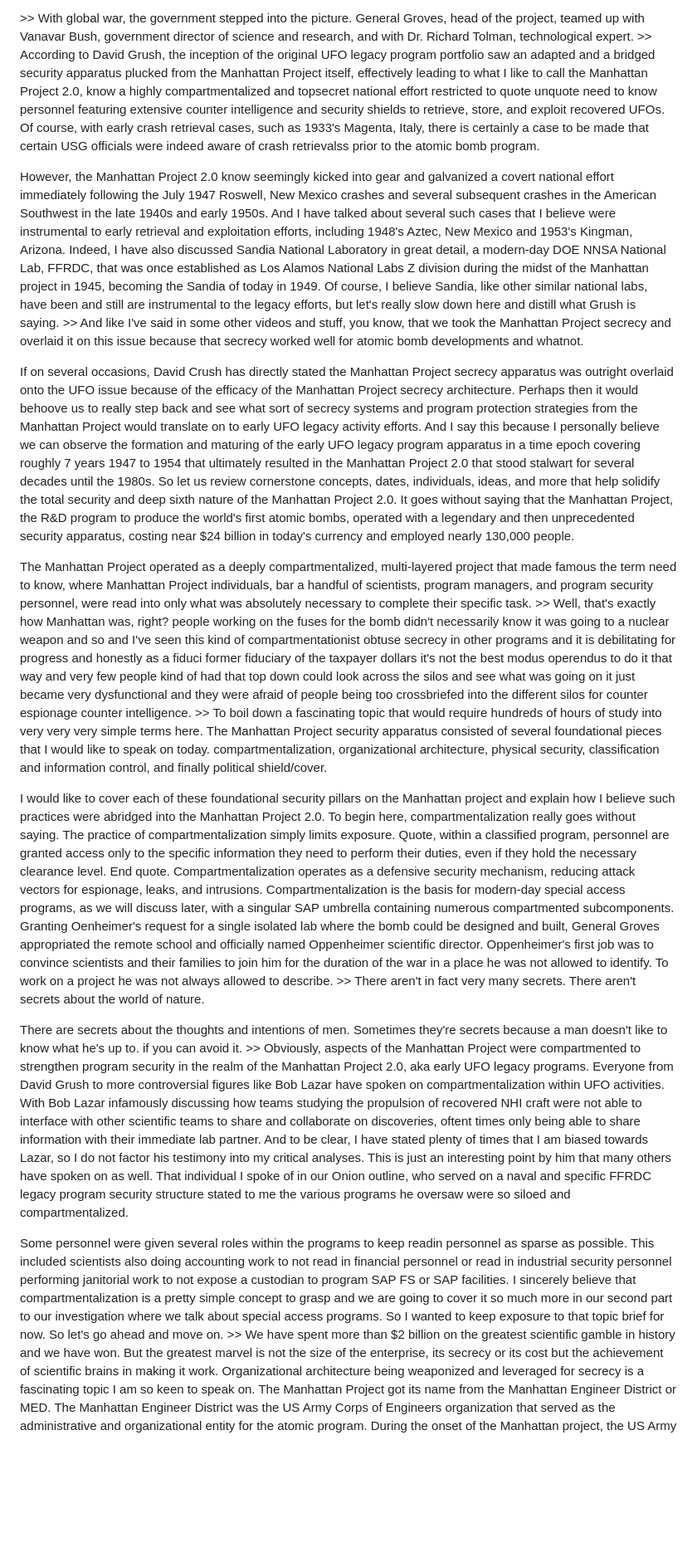
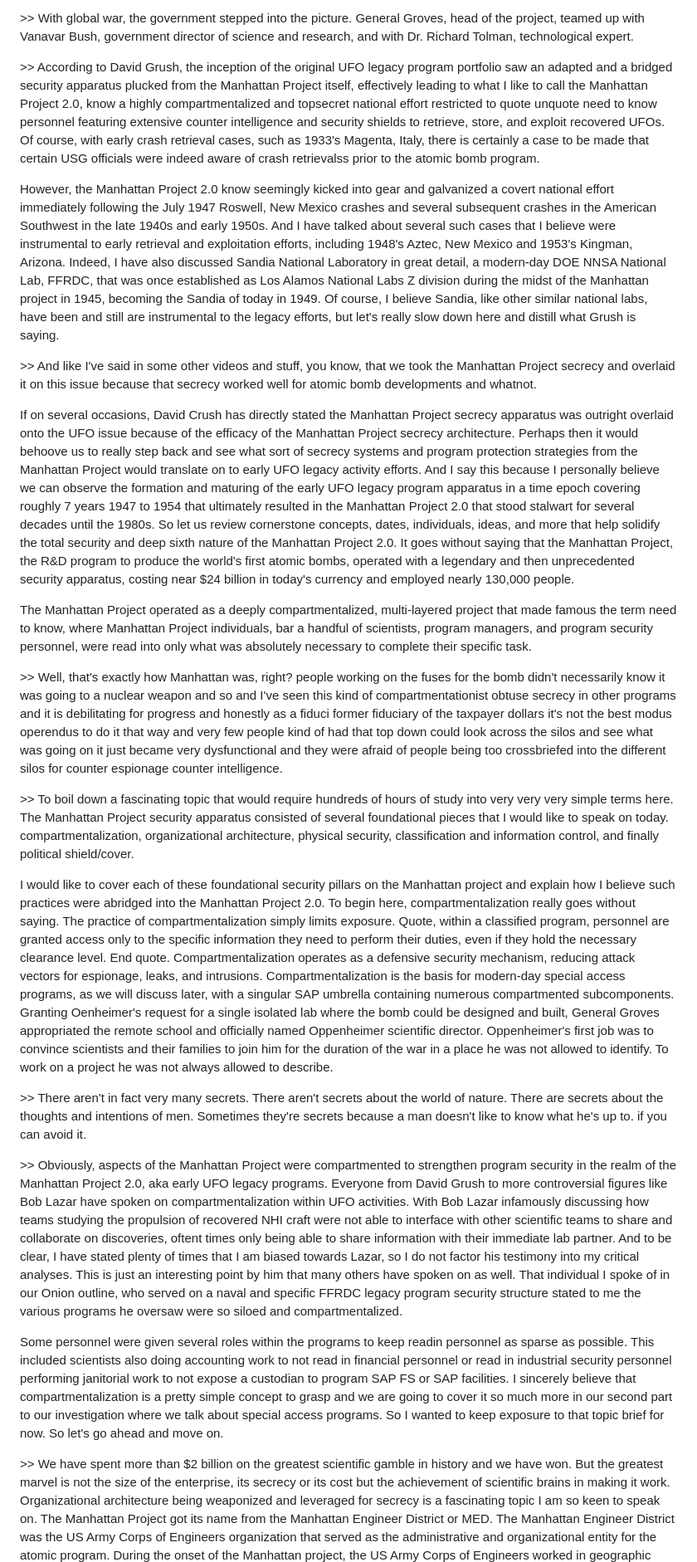
Before and after one commit to bbauska/Manhattan-Project-2.0, a Markdown page: README.md, the part around one of its changes. Shown at 83% size. Drawn GitHub-style; blank space fills up the shorter version.

```diff
--- a/README.md
+++ b/README.md
@@ -328,7 +329,9 @@ myriad of different things.
 
 &gt;&gt; With global war, the government stepped into the picture. General
 Groves, head of the project, teamed up with Vanavar Bush, government director of science and research,
-and with Dr. Richard Tolman, technological expert. &gt;&gt; According to David Grush, the inception
+and with Dr. Richard Tolman, technological expert.
+
+&gt;&gt; According to David Grush, the inception
 of the original UFO legacy program portfolio saw an adapted and a bridged security apparatus plucked
 from the Manhattan Project itself, effectively leading to what I like to call the Manhattan Project
 2.0, know a highly compartmentalized and topsecret national effort restricted to quote unquote need
@@ -346,7 +349,9 @@ Sandia National Laboratory in great detail, a modern-day DOE NNSA National Lab,
 established as Los Alamos National Labs Z division during the midst of the Manhattan project in 1945,
 becoming the Sandia of today in 1949. Of course, I believe Sandia, like other similar national labs,
 have been and still are instrumental to the legacy efforts, but let's really slow down here and distill
-what Grush is saying. &gt;&gt; And like I've said in some other videos and stuff, you know, that we took
+what Grush is saying.
+
+&gt;&gt; And like I've said in some other videos and stuff, you know, that we took
 the Manhattan Project secrecy and overlaid it on this issue because that secrecy worked well for atomic
 bomb developments and whatnot.
 
@@ -367,13 +372,17 @@ The Manhattan Project
 operated as a deeply compartmentalized, multi-layered project that made famous the term need to know,
 where Manhattan Project individuals, bar a handful of scientists, program managers, and program
 security personnel, were read into only what was absolutely necessary to complete their specific
-task. &gt;&gt; Well, that's exactly how Manhattan was, right? people working on the fuses for the
+task.
+
+&gt;&gt; Well, that's exactly how Manhattan was, right? people working on the fuses for the
 bomb didn't necessarily know it was going to a nuclear weapon and so and I've seen this kind of
 compartmentationist obtuse secrecy in other programs and it is debilitating for progress and honestly
 as a fiduci former fiduciary of the taxpayer dollars it's not the best modus operendus to do it that
 way and very few people kind of had that top down could look across the silos and see what was going
 on it just became very dysfunctional and they were afraid of people being too crossbriefed into the
-different silos for counter espionage counter intelligence. &gt;&gt; To boil down a fascinating topic
+different silos for counter espionage counter intelligence.
+
+&gt;&gt; To boil down a fascinating topic
 that would require hundreds of hours of study into very very very simple terms here. The Manhattan
 Project security apparatus consisted of several foundational pieces that I would like to speak on
 today. compartmentalization, organizational architecture, physical security, classification and
@@ -391,12 +400,13 @@ with a singular SAP umbrella containing numerous compartmented subcomponents. Gr
 request for a single isolated lab where the bomb could be designed and built, General Groves appropriated
 the remote school and officially named Oppenheimer scientific director. Oppenheimer's first job was to
 convince scientists and their families to join him for the duration of the war in a place he was not
-allowed to identify. To work on a project he was not always allowed to describe. &gt;&gt; There aren't
-in fact very many secrets. There aren't secrets about the world of nature.
+allowed to identify. To work on a project he was not always allowed to describe.
 
-There are secrets about the
-thoughts and intentions of men. Sometimes they're secrets because a man doesn't like to know what he's
-up to. if you can avoid it. &gt;&gt; Obviously, aspects of the Manhattan Project were compartmented to
+&gt;&gt; There aren't in fact very many secrets. There aren't secrets about the world of nature.
+There are secrets about the thoughts and intentions of men. Sometimes they're secrets because a
+man doesn't like to know what he's up to. if you can avoid it.
+
+&gt;&gt; Obviously, aspects of the Manhattan Project were compartmented to
 strengthen program security in the realm of the Manhattan Project 2.0, aka early UFO legacy programs.
 Everyone from David Grush to more controversial figures like Bob Lazar have spoken on compartmentalization
 within UFO activities. With Bob Lazar infamously discussing how teams studying the propulsion of recovered
@@ -412,7 +422,9 @@ This included scientists also doing accounting work to not read in financial per
 security personnel performing janitorial work to not expose a custodian to program SAP FS or SAP facilities.
 I sincerely believe that compartmentalization is a pretty simple concept to grasp and we are going to cover
 it so much more in our second part to our investigation where we talk about special access programs. So I
-wanted to keep exposure to that topic brief for now. So let's go ahead and move on. &gt;&gt; We have spent
+wanted to keep exposure to that topic brief for now. So let's go ahead and move on.
+
+&gt;&gt; We have spent
 more than $2 billion on the greatest scientific gamble in history and we have won. But the greatest marvel
 is not the size of the enterprise, its secrecy or its cost but the achievement of scientific brains in
 making it work. Organizational architecture being weaponized and leveraged for secrecy is a fascinating
```
Also changed, not shown: other parts of README.md (+100 -19 lines).
